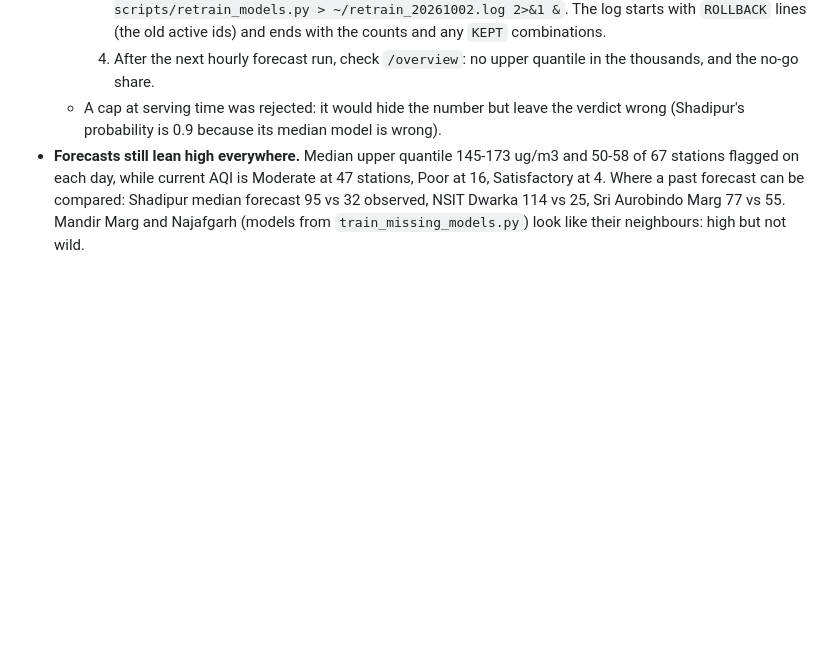
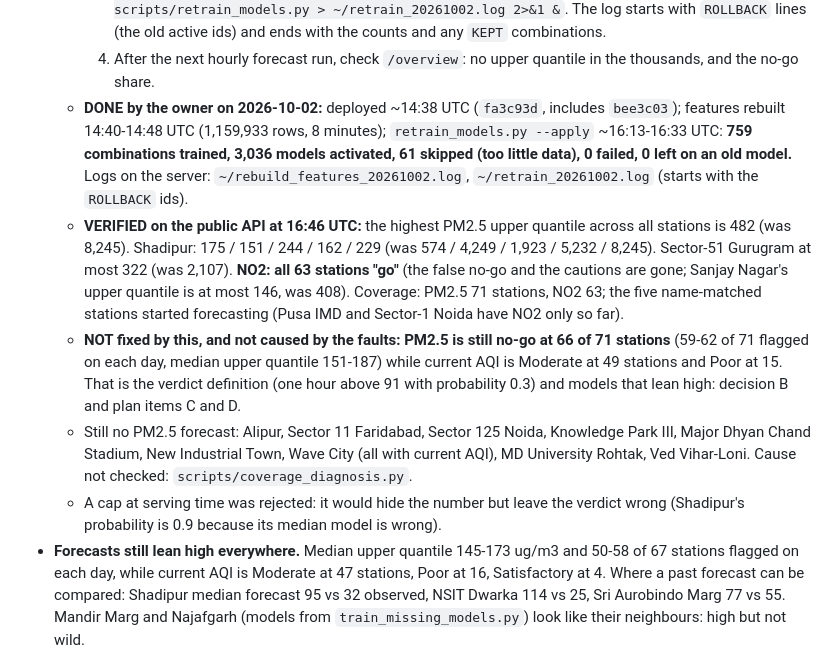
Before and after one commit to himanshubaliyan7/air-pollution-backend, a Markdown page: docs/PROJECT_HANDOFF.md, the part around the change. Drawn GitHub-style; blank space fills up the shorter version.

Commit message:
Handoff: reading filter deployed, retrain done, verified on the public API
Co-Authored-By: Claude Opus 5.5 <noreply@anthropic.com>

```diff
--- a/docs/PROJECT_HANDOFF.md
+++ b/docs/PROJECT_HANDOFF.md
@@ -20,6 +20,10 @@ Read this first in a new chat. It is the complete state of the project: goal, wh
     2. `nohup sudo docker exec -i docker-airflow-scheduler-1 python - --days 372 < scripts/rebuild_features.py > ~/rebuild_features_20261002.log 2>&1 &` then `tail -f` the log until "feature rows written".
     3. `sudo docker exec -i docker-airflow-scheduler-1 python - < scripts/retrain_models.py` (report), then `nohup sudo docker exec -i docker-airflow-scheduler-1 python - --apply < scripts/retrain_models.py > ~/retrain_20261002.log 2>&1 &`. The log starts with `ROLLBACK` lines (the old active ids) and ends with the counts and any `KEPT` combinations.
     4. After the next hourly forecast run, check `/overview`: no upper quantile in the thousands, and the no-go share.
+  - **DONE by the owner on 2026-10-02:** deployed ~14:38 UTC (`fa3c93d`, includes `bee3c03`); features rebuilt 14:40-14:48 UTC (1,159,933 rows, 8 minutes); `retrain_models.py --apply` ~16:13-16:33 UTC: **759 combinations trained, 3,036 models activated, 61 skipped (too little data), 0 failed, 0 left on an old model.** Logs on the server: `~/rebuild_features_20261002.log`, `~/retrain_20261002.log` (starts with the `ROLLBACK` ids).
+  - **VERIFIED on the public API at 16:46 UTC:** the highest PM2.5 upper quantile across all stations is 482 (was 8,245). Shadipur: 175 / 151 / 244 / 162 / 229 (was 574 / 4,249 / 1,923 / 5,232 / 8,245). Sector-51 Gurugram at most 322 (was 2,107). **NO2: all 63 stations "go"** (the false no-go and the cautions are gone; Sanjay Nagar's upper quantile is at most 146, was 408). Coverage: PM2.5 71 stations, NO2 63; the five name-matched stations started forecasting (Pusa IMD and Sector-1 Noida have NO2 only so far).
+  - **NOT fixed by this, and not caused by the faults: PM2.5 is still no-go at 66 of 71 stations** (59-62 of 71 flagged on each day, median upper quantile 151-187) while current AQI is Moderate at 49 stations and Poor at 15. That is the verdict definition (one hour above 91 with probability 0.3) and models that lean high: decision B and plan items C and D.
+  - Still no PM2.5 forecast: Alipur, Sector 11 Faridabad, Sector 125 Noida, Knowledge Park III, Major Dhyan Chand Stadium, New Industrial Town, Wave City (all with current AQI), MD University Rohtak, Ved Vihar-Loni. Cause not checked: `scripts/coverage_diagnosis.py`.
   - A cap at serving time was rejected: it would hide the number but leave the verdict wrong (Shadipur's probability is 0.9 because its median model is wrong).
 - **Forecasts still lean high everywhere.** Median upper quantile 145-173 ug/m3 and 50-58 of 67 stations flagged on each day, while current AQI is Moderate at 47 stations, Poor at 16, Satisfactory at 4. Where a past forecast can be compared: Shadipur median forecast 95 vs 32 observed, NSIT Dwarka 114 vs 25, Sri Aurobindo Marg 77 vs 55. Mandir Marg and Najafgarh (models from `train_missing_models.py`) look like their neighbours: high but not wild.
 
```
